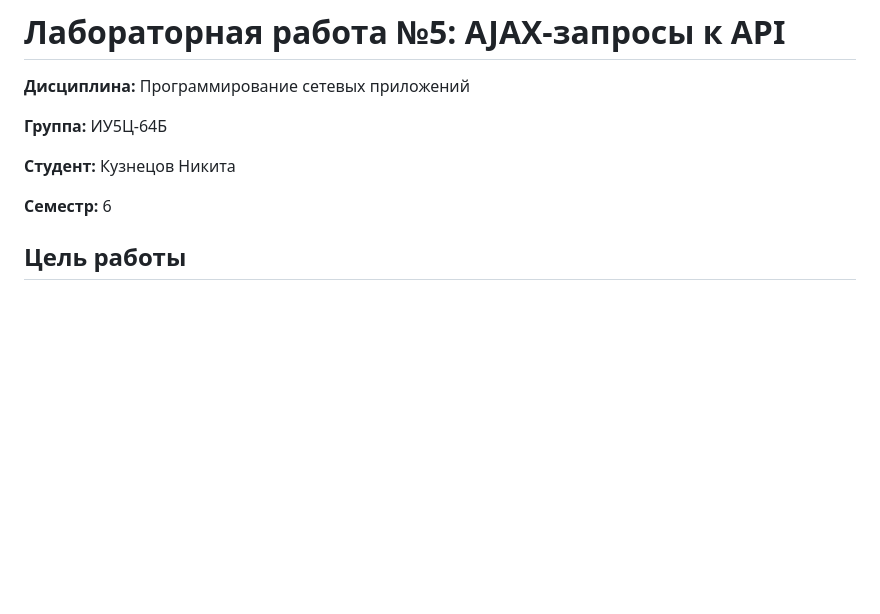
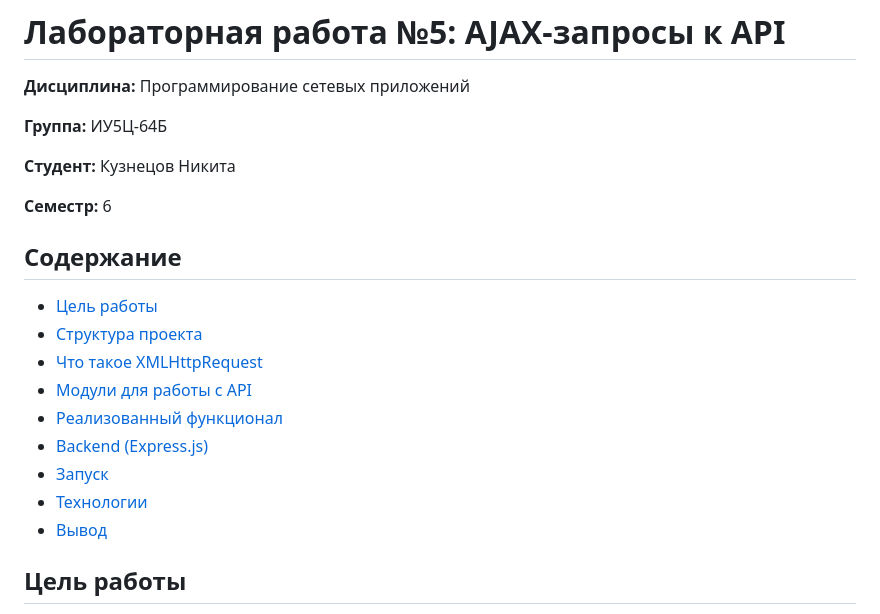
Before and after one commit to nikita42423/iu5c-64b-psp, a Markdown page: readme.md, the part around the change. Rendered like a GitHub page; blank space fills up the shorter version.

Commit message:
добавил readme

```diff
--- a/readme.md
+++ b/readme.md
@@ -7,6 +7,18 @@
 **Студент:** Кузнецов Никита
 
 **Семестр:** 6
+
+## Содержание
+
+- [Цель работы](#цель-работы)
+- [Структура проекта](#структура-проекта)
+- [Что такое XMLHttpRequest](#что-такое-xmlhttprequest)
+- [Модули для работы с API](#модули-для-работы-с-api)
+- [Реализованный функционал](#реализованный-функционал)
+- [Backend (Express.js)](#backend-expressjs)
+- [Запуск](#запуск)
+- [Технологии](#технологии)
+- [Вывод](#вывод)
 
 ## Цель работы
 Взаимодействие с внешним API через XMLHttpRequest (XHR). Получение данных и вывод их в интерфейс пользователя.
```
